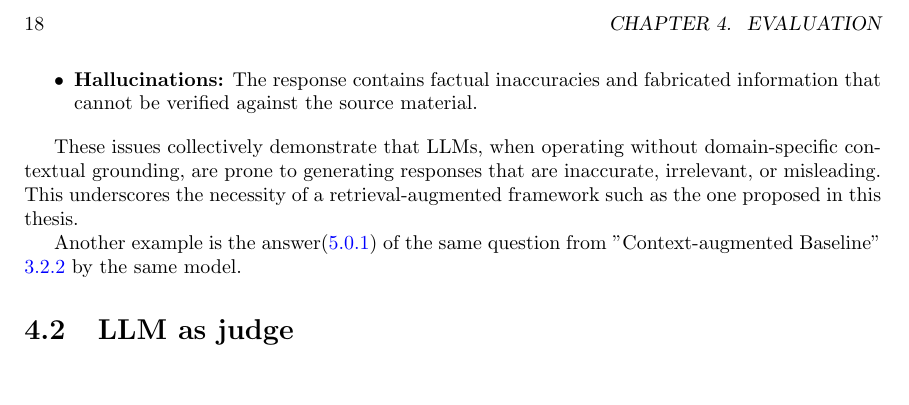
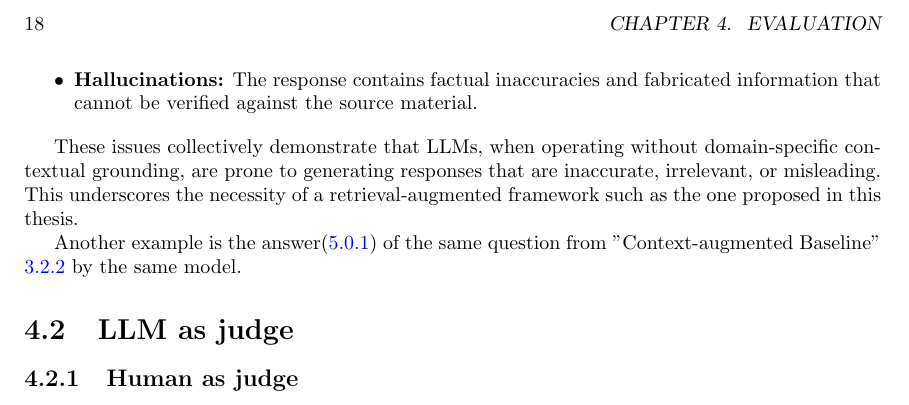
Before and after one commit to behroozbc/payan-naame, a LaTeX thesis (ketabche/main.tex, which reads ketabche/chapters/Evaluation/sections/human_as_judge.tex): part of page 18 of 25, cut so that both start at the same text, the shorter picture padded with empty space. Compiled offline with pdfLaTeX.

Commit message:
human as judge

```diff
--- /dev/null
+++ b/ketabche/chapters/Evaluation/sections/human_as_judge.tex
@@ -0,0 +1 @@
+\subsection{Human as judge}
```
Also changed, not shown: ketabche/chapters/Evaluation/main.tex (+1 -0 lines).
